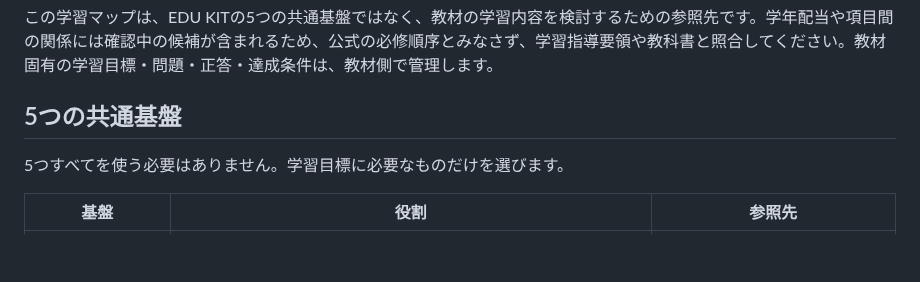
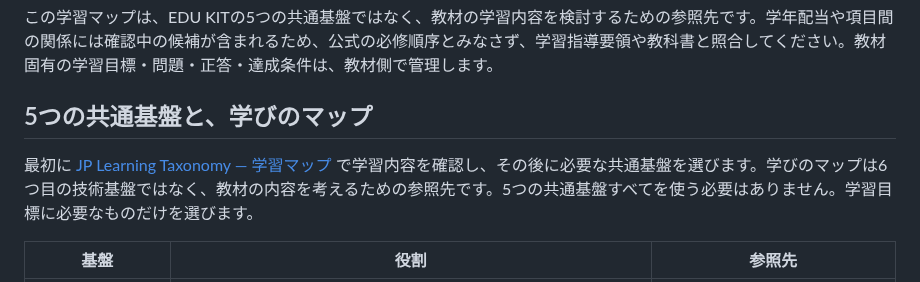
Before and after one commit to TT-sensei/edu-kit, a Markdown page: README.md, the part around the change. Drawn GitHub-style; blank space fills up the shorter version.

Commit message:
Clarify learning map and shared resource relationship

```diff
--- a/README.md
+++ b/README.md
@@ -18,9 +18,9 @@ EDU KITは、共通資産をコピーして集める場所ではありません
 
 この学習マップは、EDU KITの5つの共通基盤ではなく、教材の学習内容を検討するための参照先です。学年配当や項目間の関係には確認中の候補が含まれるため、公式の必修順序とみなさず、学習指導要領や教科書と照合してください。教材固有の学習目標・問題・正答・達成条件は、教材側で管理します。
 
-## 5つの共通基盤
+## 5つの共通基盤と、学びのマップ
 
-5つすべてを使う必要はありません。学習目標に必要なものだけを選びます。
+最初に [JP Learning Taxonomy — 学習マップ](https://tt-sensei.github.io/jp-learning-taxonomy/site/) で学習内容を確認し、その後に必要な共通基盤を選びます。学びのマップは6つ目の技術基盤ではなく、教材の内容を考えるための参照先です。5つの共通基盤すべてを使う必要はありません。学習目標に必要なものだけを選びます。
 
 | 基盤 | 役割 | 参照先 |
 | --- | --- | --- |
```
